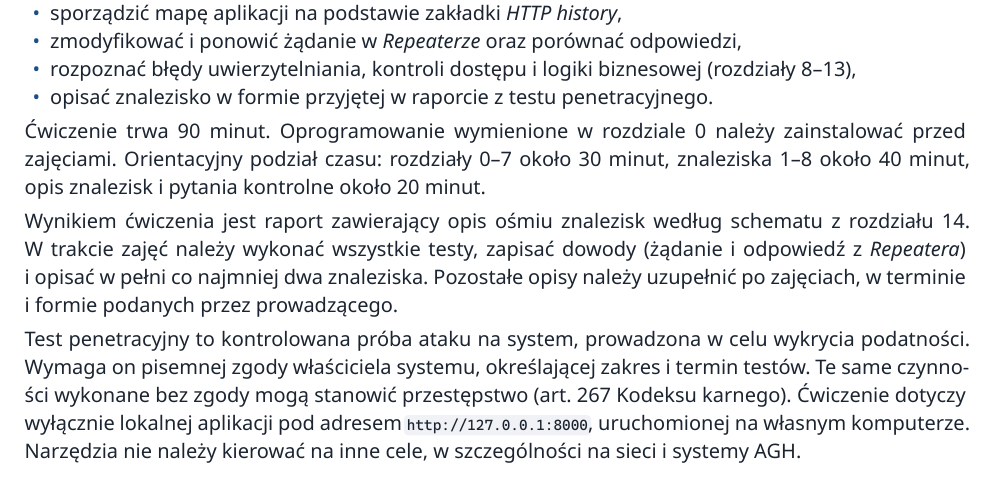
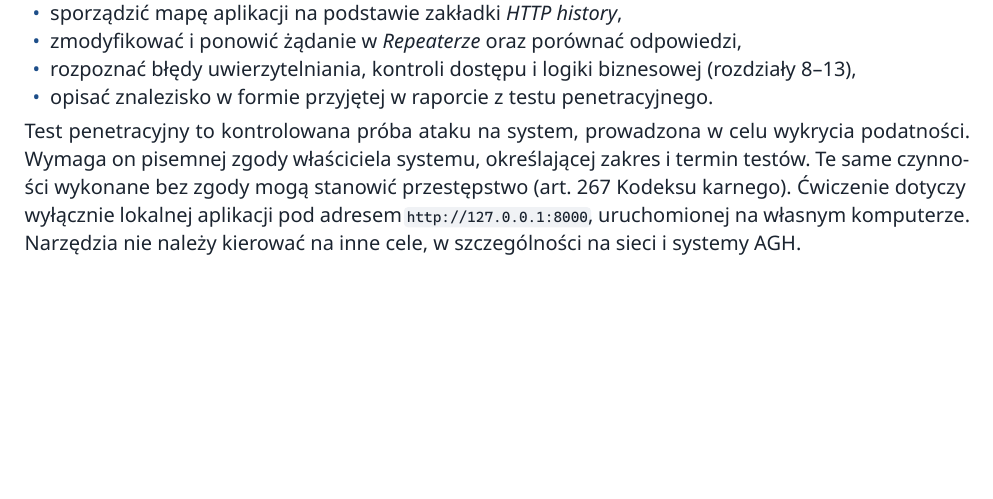
Before and after one commit to Rainbowmindd/bsi-laby, a Typst document (cwiczenia/01-wstep-burp/zrodla/instrukcja.typ): part of page 1 of 13, cut so that both start at the same text, the shorter picture padded with empty space. The pictures show the PDF file cwiczenia/01-wstep-burp/instrukcja.pdf that the author committed with the source.

Commit message:
cw1 - wywalony akapit o czasie i raporcie

```diff
--- a/cwiczenia/01-wstep-burp/zrodla/instrukcja.typ
+++ b/cwiczenia/01-wstep-burp/zrodla/instrukcja.typ
@@ -121,15 +121,6 @@ Po zakończeniu ćwiczenia student potrafi:
 - zmodyfikować i ponowić żądanie w _Repeaterze_ oraz porównać odpowiedzi,
 - rozpoznać błędy uwierzytelniania, kontroli dostępu i logiki biznesowej (rozdziały 8–13),
 - opisać znalezisko w formie przyjętej w raporcie z testu penetracyjnego.
-
-Ćwiczenie trwa 90 minut. Oprogramowanie wymienione w rozdziale~0 należy zainstalować przed
-zajęciami. Orientacyjny podział czasu: rozdziały 0–7 około 30 minut, znaleziska 1–8 około
-40 minut, opis znalezisk i pytania kontrolne około 20 minut.
-
-Wynikiem ćwiczenia jest raport zawierający opis ośmiu znalezisk według schematu z rozdziału~14.
-W trakcie zajęć należy wykonać wszystkie testy, zapisać dowody (żądanie i odpowiedź z _Repeatera_)
-i opisać w pełni co najmniej dwa znaleziska. Pozostałe opisy należy uzupełnić po zajęciach,
-w terminie i formie podanych przez prowadzącego.
 
 Test penetracyjny to kontrolowana próba ataku na system, prowadzona w celu wykrycia podatności.
 Wymaga on pisemnej zgody właściciela systemu, określającej zakres i termin testów. Te same
```
Also changed, not shown: cwiczenia/01-wstep-burp/instrukcja.pdf.
